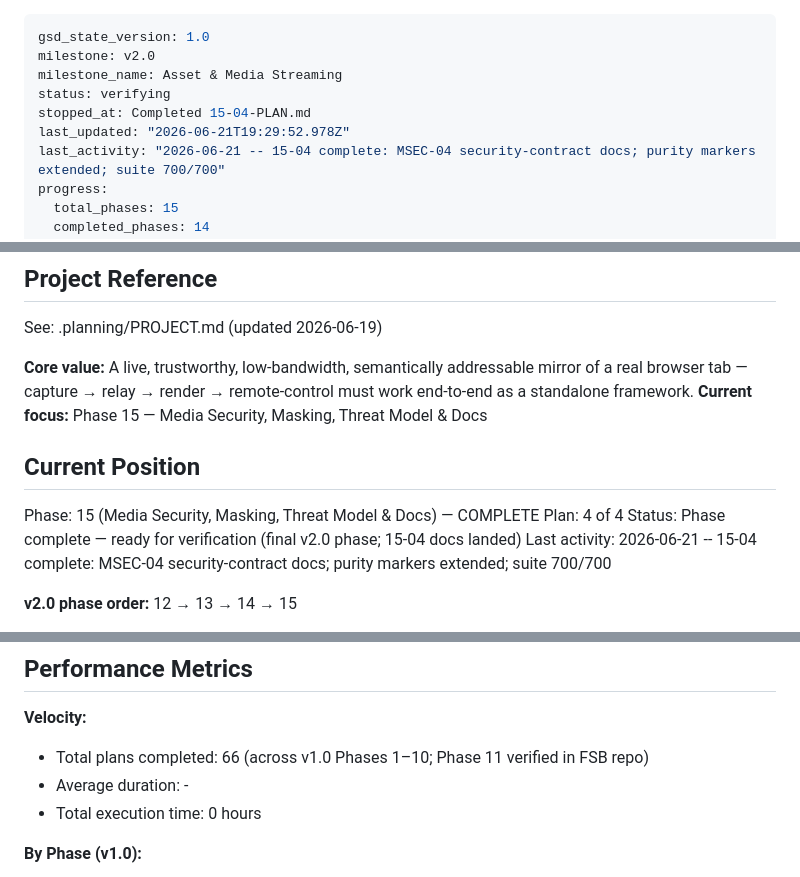
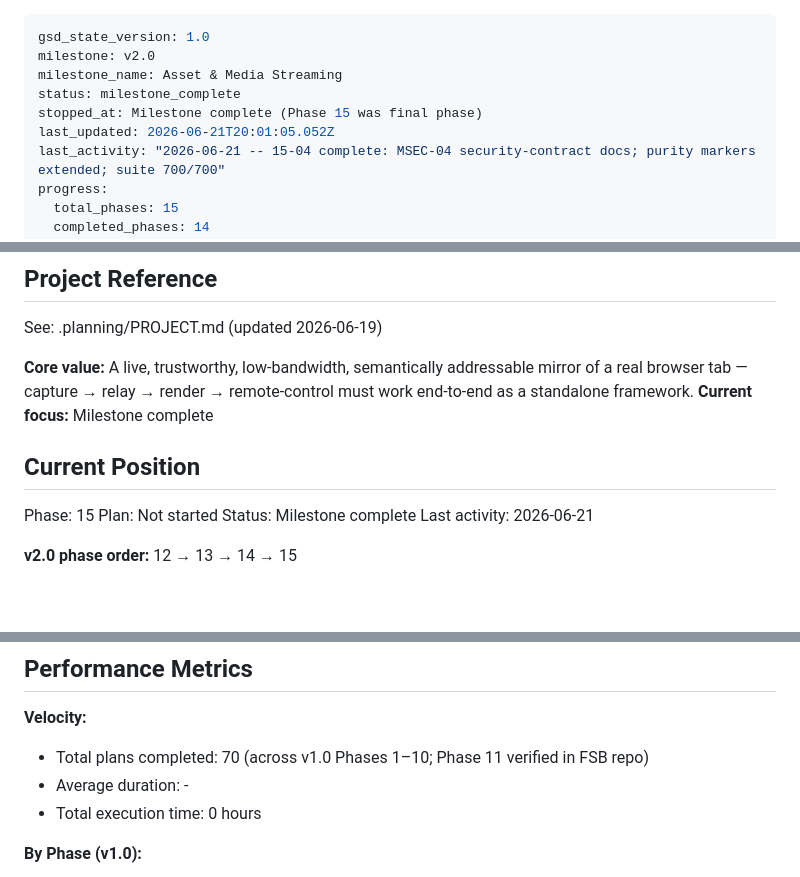
Before and after one commit to fullselfbrowsing/PhantomStream, a Markdown page: .planning/STATE.md, 3 parts joined by grey strips. GitHub-like rendering; blank space fills up the shorter version.

Commit message:
docs(phase-15): complete phase execution

```diff
--- a/.planning/STATE.md
+++ b/.planning/STATE.md
@@ -2,9 +2,9 @@
 gsd_state_version: 1.0
 milestone: v2.0
 milestone_name: Asset & Media Streaming
-status: verifying
-stopped_at: Completed 15-04-PLAN.md
-last_updated: "2026-06-21T19:29:52.978Z"
+status: milestone_complete
+stopped_at: Milestone complete (Phase 15 was final phase)
+last_updated: 2026-06-21T20:01:05.052Z
 last_activity: "2026-06-21 -- 15-04 complete: MSEC-04 security-contract docs; purity markers extended; suite 700/700"
 progress:
   total_phases: 15
@@ -21,14 +21,14 @@ progress:
 See: .planning/PROJECT.md (updated 2026-06-19)
 
 **Core value:** A live, trustworthy, low-bandwidth, semantically addressable mirror of a real browser tab — capture → relay → render → remote-control must work end-to-end as a standalone framework.
-**Current focus:** Phase 15 — Media Security, Masking, Threat Model & Docs
+**Current focus:** Milestone complete
 
 ## Current Position
 
-Phase: 15 (Media Security, Masking, Threat Model & Docs) — COMPLETE
-Plan: 4 of 4
-Status: Phase complete — ready for verification (final v2.0 phase; 15-04 docs landed)
-Last activity: 2026-06-21 -- 15-04 complete: MSEC-04 security-contract docs; purity markers extended; suite 700/700
+Phase: 15
+Plan: Not started
+Status: Milestone complete
+Last activity: 2026-06-21
 
 **v2.0 phase order:** 12 → 13 → 14 → 15
 
@@ -41,7 +41,7 @@ Last activity: 2026-06-21 -- 15-04 complete: MSEC-04 security-contract docs; pur
 
 **Velocity:**
 
-- Total plans completed: 66 (across v1.0 Phases 1–10; Phase 11 verified in FSB repo)
+- Total plans completed: 70 (across v1.0 Phases 1–10; Phase 11 verified in FSB repo)
 - Average duration: -
 - Total execution time: 0 hours
 
```
Also changed, not shown: other parts of .planning/STATE.md (+1 -0 lines), .planning/ROADMAP.md (+1 -1 lines), 1 other file.
